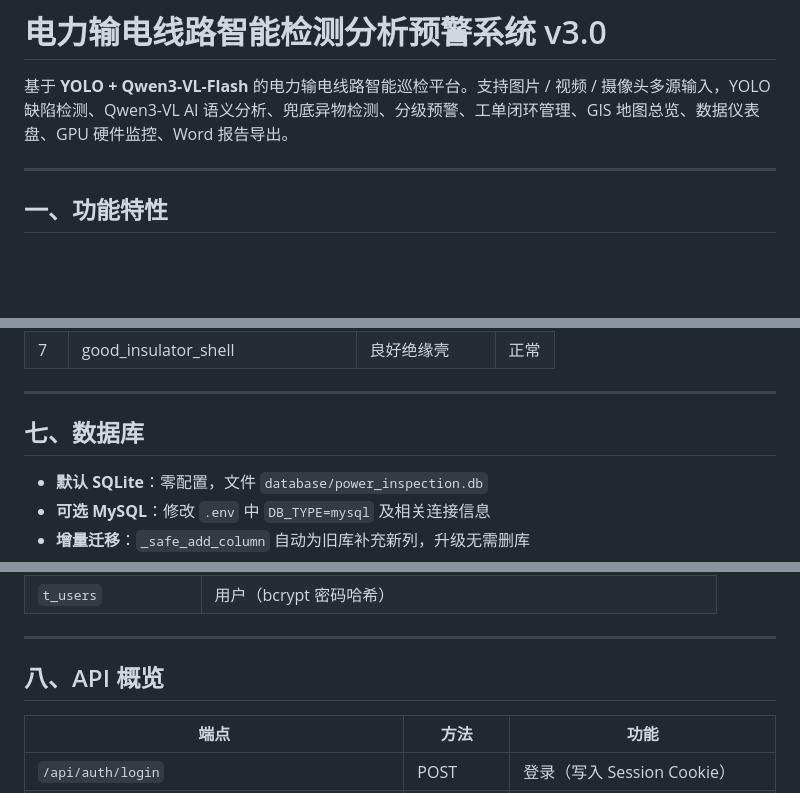
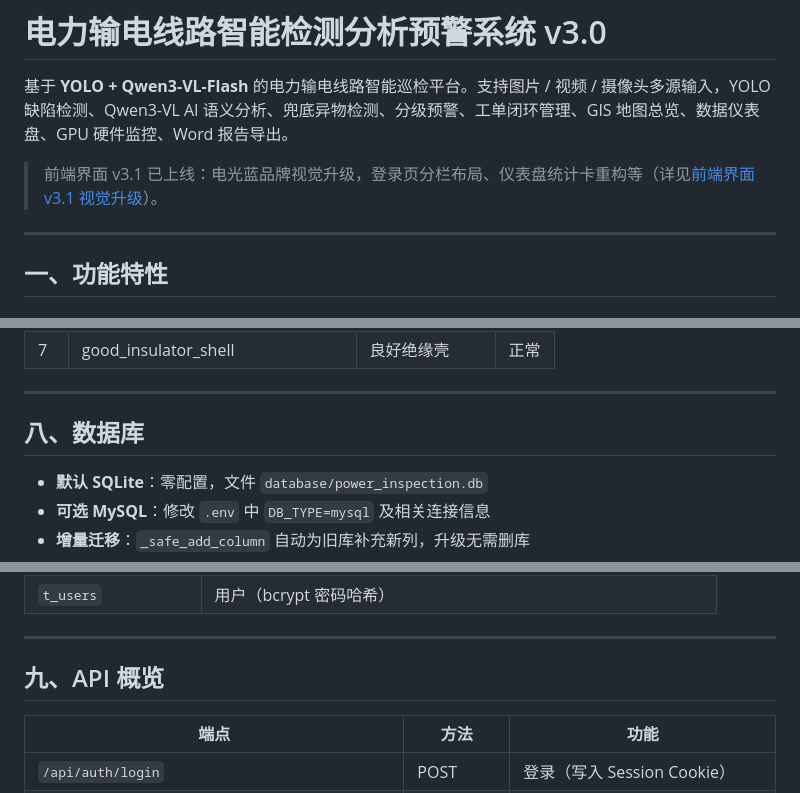
Before and after one commit to nihaomingt152-pixel/power-inspection-system, a Markdown page: README.md, 3 parts joined by grey strips. Rendered like a GitHub page; blank space fills up the shorter version.

```diff
--- a/README.md
+++ b/README.md
@@ -1,6 +1,8 @@
 # 电力输电线路智能检测分析预警系统 v3.0
 
 基于 **YOLO + Qwen3-VL-Flash** 的电力输电线路智能巡检平台。支持图片 / 视频 / 摄像头多源输入，YOLO 缺陷检测、Qwen3-VL AI 语义分析、兜底异物检测、分级预警、工单闭环管理、GIS 地图总览、数据仪表盘、GPU 硬件监控、Word 报告导出。
+
+> 前端界面 v3.1 已上线：电光蓝品牌视觉升级，登录页分栏布局、仪表盘统计卡重构等（详见[前端界面 v3.1 视觉升级](#前端界面-v31-视觉升级)）。
 
 ---
 
@@ -118,7 +139,7 @@ python app.py
 
 ---
 
-## 七、数据库
+## 八、数据库
 
 - **默认 SQLite**：零配置，文件 `database/power_inspection.db`
 - **可选 MySQL**：修改 `.env` 中 `DB_TYPE=mysql` 及相关连接信息
@@ -137,7 +158,7 @@ python app.py
 
 ---
 
-## 八、API 概览
+## 九、API 概览
 
 | 端点 | 方法 | 功能 |
 |------|------|------|
```
Also changed, not shown: other parts of README.md (+25 -6 lines).
